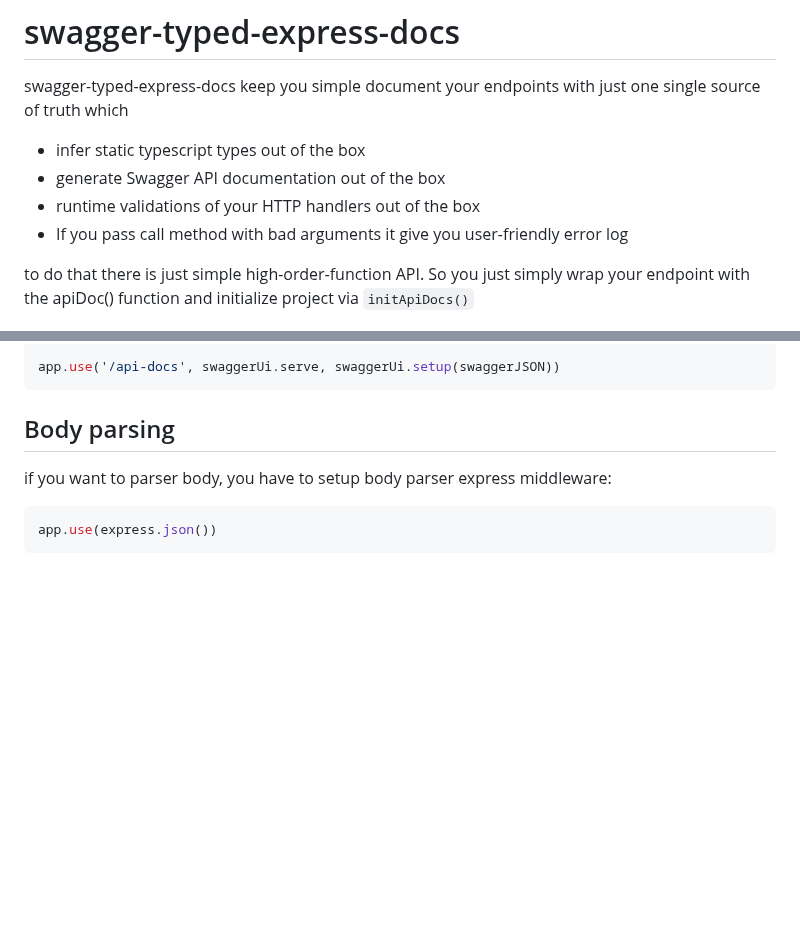
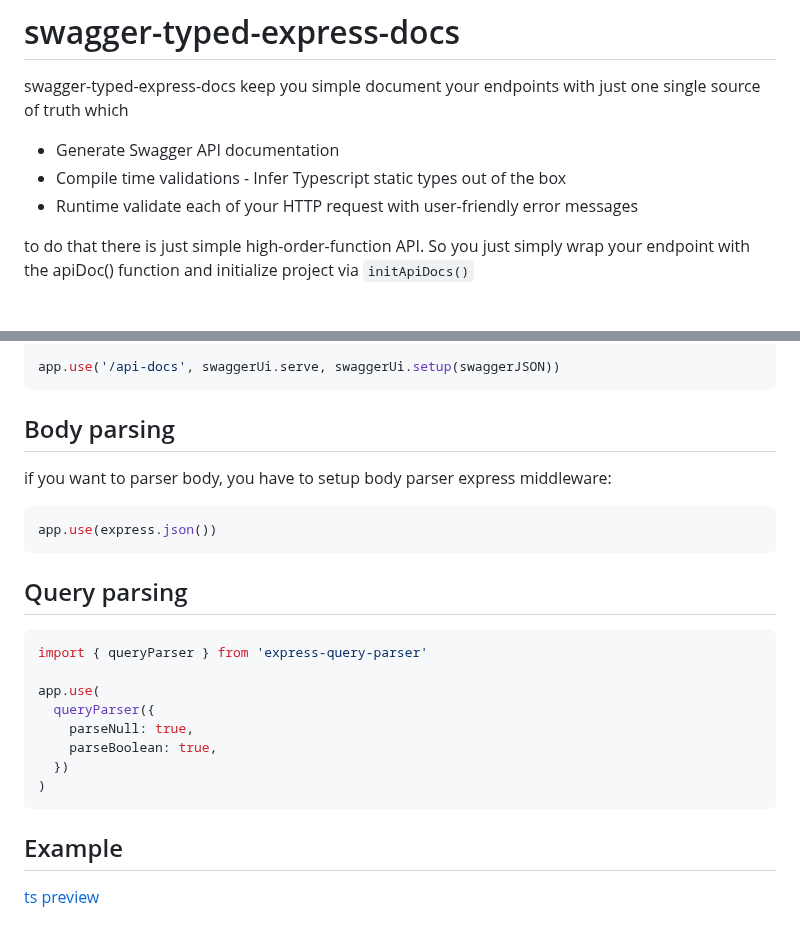
Before and after one commit to Svehla/openapi-typed-express, a Markdown page: readme.md, 2 parts joined by grey strips. Rendered like a GitHub page; blank space fills up the shorter version.

````diff
--- a/readme.md
+++ b/readme.md
@@ -2,10 +2,9 @@
 
 swagger-typed-express-docs keep you simple document your endpoints with just one single source of truth which
 
-- infer static typescript types out of the box
-- generate Swagger API documentation out of the box
-- runtime validations of your HTTP handlers out of the box
-- If you pass call method with bad arguments it give you user-friendly error log
+- Generate Swagger API documentation
+- Compile time validations - Infer Typescript static types out of the box
+- Runtime validate each of your HTTP request with user-friendly error messages
 
 to do that there is just simple high-order-function API.
 So you just simply wrap your endpoint with the apiDoc() function and initialize project via `initApiDocs()`
@@ -46,3 +45,20 @@ if you want to parser body, you have to setup body parser express middleware:
 ```typescript
 app.use(express.json())
 ```
+
+## Query parsing
+
+```typescript
+import { queryParser } from 'express-query-parser'
+
+app.use(
+  queryParser({
+    parseNull: true,
+    parseBoolean: true,
+  })
+)
+```
+
+## Example
+
+[ts preview](./docs/preview-1.png)
````
Also changed, not shown: docs/preview-1.png (added), 3 other files.
